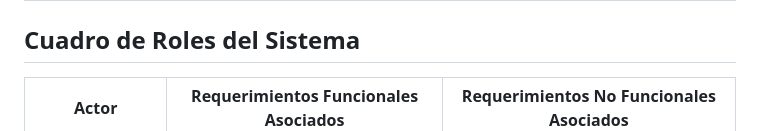
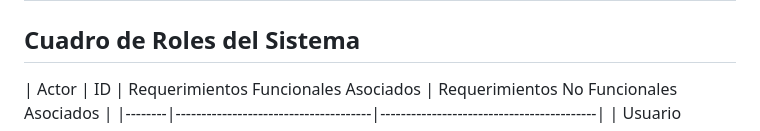
Before and after one commit to hyeaspri/Proyecto-Comida, a Markdown page: docs/etapa2-analisis.md, the part around the change. Drawn GitHub-style.

```diff
--- a/docs/etapa2-analisis.md
+++ b/docs/etapa2-analisis.md
@@ -33,7 +33,7 @@
 
 ## Cuadro de Roles del Sistema
 
-| Actor | Requerimientos Funcionales Asociados | Requerimientos No Funcionales Asociados |
+| Actor | ID | Requerimientos Funcionales Asociados | Requerimientos No Funcionales Asociados |
 |--------|--------------------------------------|------------------------------------------|
 | Usuario Normal | RF002 Registro de Usuario<br>RF003 Inicio de Sesión<br>RF005 Gestión de Inventario<br>RF006 Visualización de Inventario<br>RF007 Cálculo de Vencimiento<br>RF008 Generación de Lista de Mercado<br>RF009 Clasificación por Categorías<br>RF010 Sugerencia de Recetas<br>RF011 Detalle de Recetas<br>RF012 Persistencia de Información | RNF001 Usabilidad<br>RNF002 Consistencia Visual<br>RNF003 Adaptabilidad Móvil<br>RNF004 Rendimiento<br>RNF005 Capacidad<br>RNF006 Seguridad<br>RNF007 Validación de Datos<br>RNF009 Formato de Fecha<br>RNF010 Compatibilidad |
 | Administrador | RF003 Inicio de Sesión<br>RF004 Gestión de Roles<br>RF005 Gestión de Inventario<br>RF011 Detalle de Recetas<br>RF012 Persistencia de Información | RNF002 Consistencia Visual<br>RNF004 Rendimiento<br>RNF006 Seguridad<br>RNF007 Validación de Datos<br>RNF010 Compatibilidad |
```
